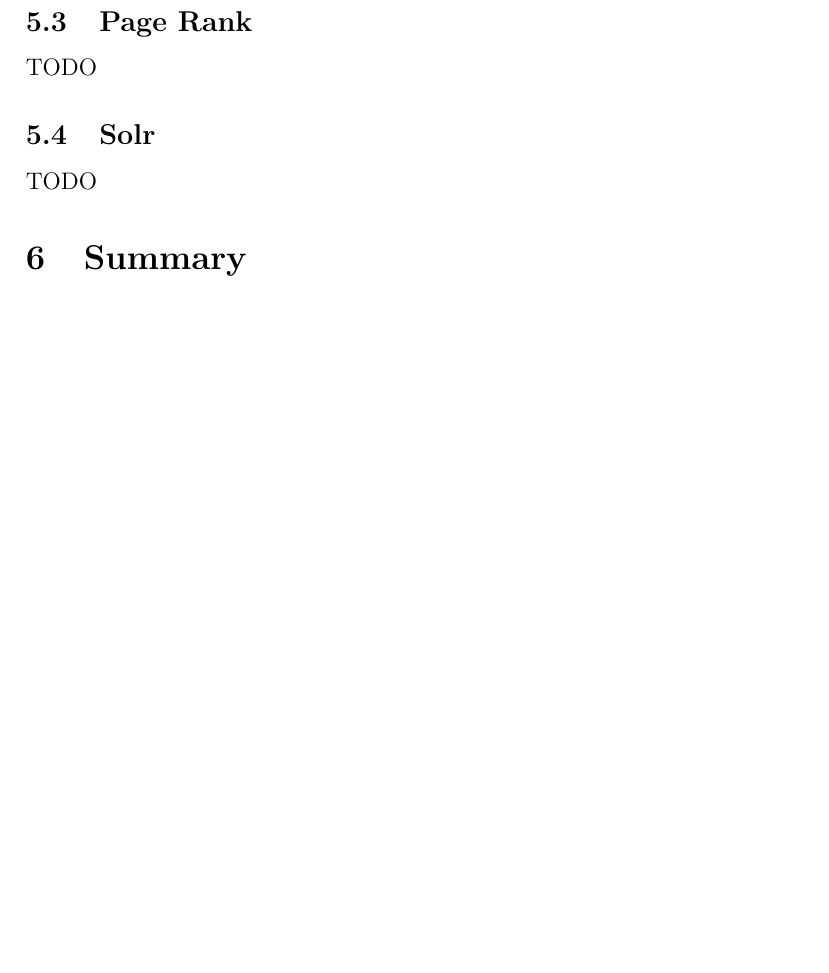
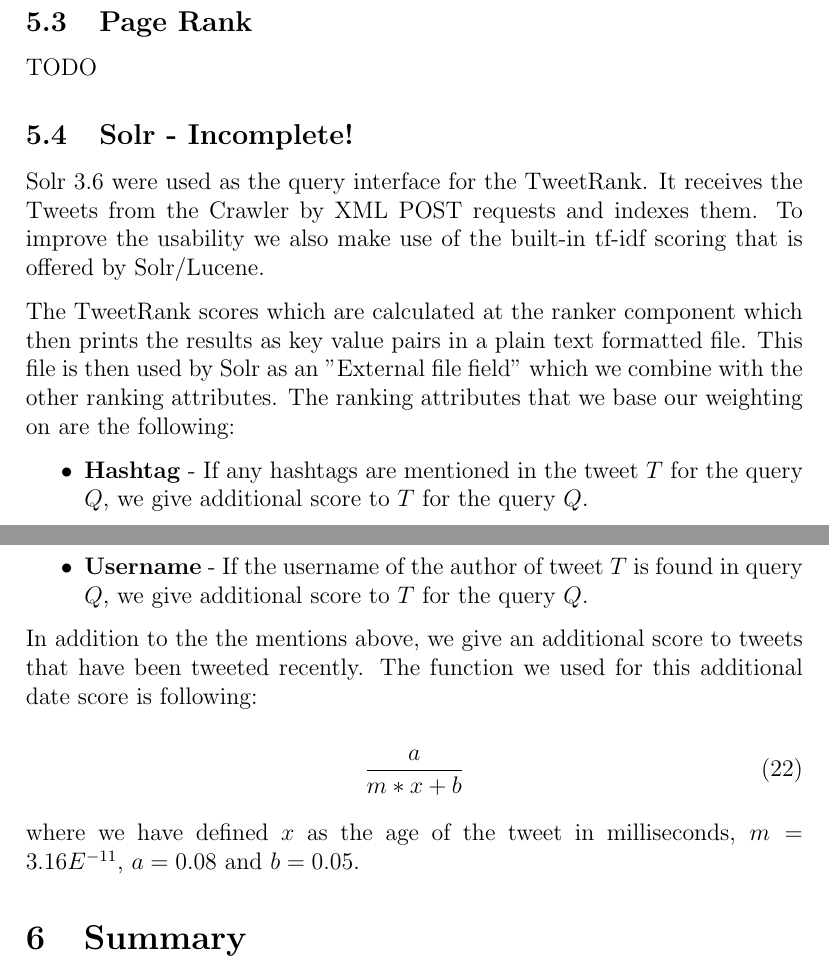
Before and after one commit to mogelbrod/TweetRank, a LaTeX paper (doc/tweetrank_draft/tweetrank_draft.tex): part of page 9 of 10 before the commit and two parts of pages 9 and 10 of 10 after it, the two joined at a grey line, cut so that both start at the same text, the shorter picture padded with empty space. Compiled offline with pdfLaTeX.

Commit message:
Added some initial text about our Solr usage. Not complete though

```diff
--- a/doc/tweetrank_draft/tweetrank_draft.tex
+++ b/doc/tweetrank_draft/tweetrank_draft.tex
@@ -250,8 +250,27 @@ Upon successful parsing in the HTTP server, the data is sent to the ranker which
 
 \subsection{Page Rank}
 TODO
-\subsection{Solr}
-TODO
+
+\subsection{Solr - Incomplete!}
+Solr 3.6 were used as the query interface for the TweetRank. It receives the Tweets from the Crawler by XML POST requests and indexes them. To improve the usability we also make use of the built-in tf-idf scoring that is offered by Solr/Lucene.
+
+The TweetRank scores which are calculated at the ranker component which then prints the results as key value pairs in a plain text formatted file. This file is then used by Solr as an ''External file field'' which we combine with the other ranking attributes. The ranking attributes that we base our weighting on are the following:
+
+\begin{itemize}
+	\item \textbf{Hashtag} - If any hashtags are mentioned in the tweet $T$ for the query $Q$, we give additional score to $T$ for the query $Q$.
+	\item \textbf{Username} - If the username of the author of tweet $T$ is found in query $Q$, we give additional score to $T$ for the query $Q$.
+\end{itemize}
+
+In addition to the the mentions above, we give an additional score to tweets that have been tweeted recently. The function we used for this additional date score is following:
+
+\begin{equation}
+\frac{a}{m*x+b}
+\end{equation}
+
+where we have defined $x$ as the age of the tweet in milliseconds, $m = 3.16E^{-11}$, $a = 0.08$ and $b = 0.05$.
+
+
+
 \section{Summary}
 We adapted the definition of PageRank to fit in the Twitter context where direct references among tweets (retweets or replies) are not the usual way to navigate through Twitter. We proposed to take into account also mentions, followers and hashtags to determine the importance of a tweet. \\
 
```
